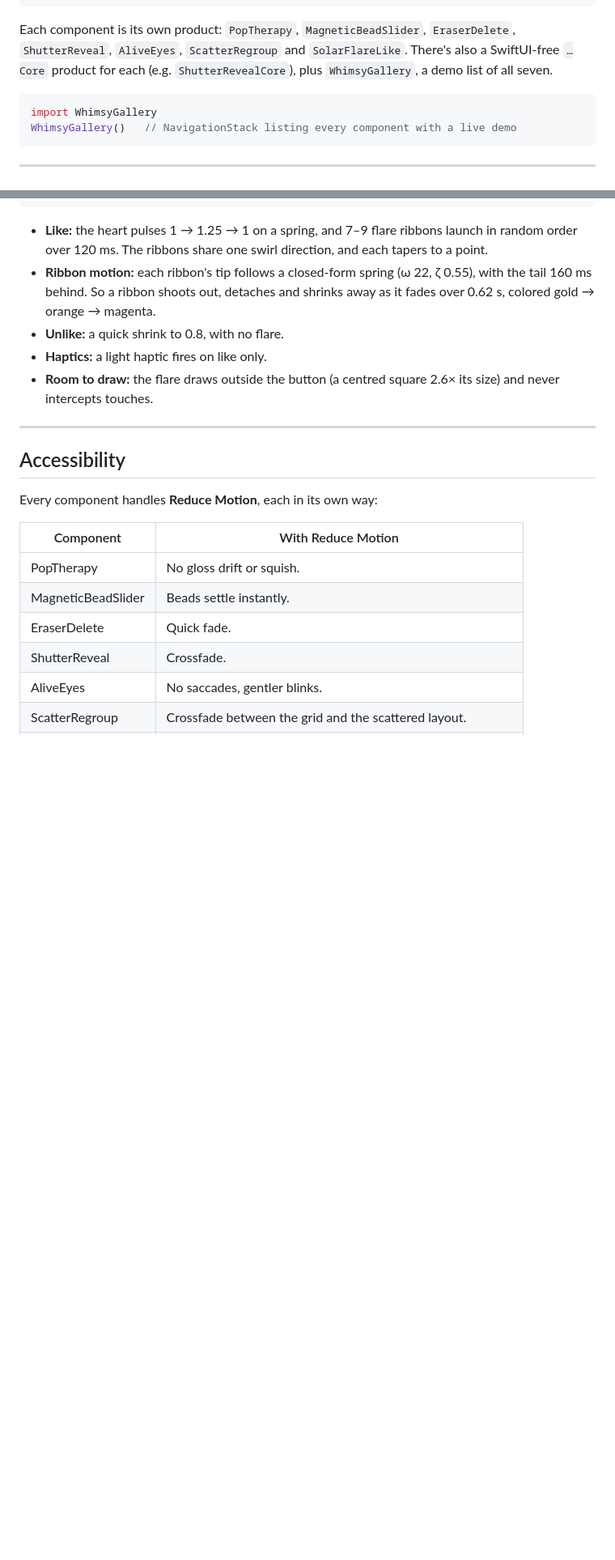
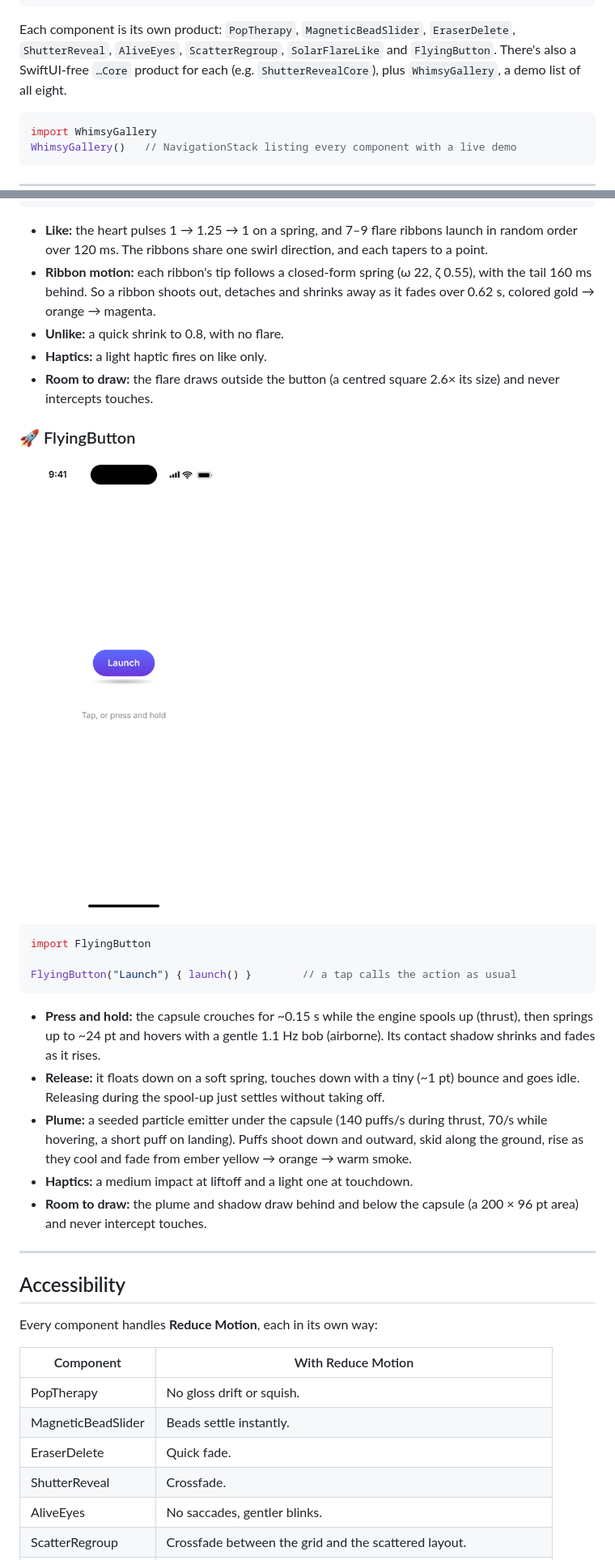
Before and after one commit to Ripnrip/whimsy-ui, a Markdown page: README.md, 2 parts joined by grey strips. Shown at 81% size. Drawn GitHub-style; pictures changed too: docs/flying.gif (added); blank space fills up the shorter version.

````diff
--- a/README.md
+++ b/README.md
@@ -41,8 +42,8 @@ targets: [
 ```
 
 Each component is its own product: `PopTherapy`, `MagneticBeadSlider`, `EraserDelete`,
-`ShutterReveal`, `AliveEyes`, `ScatterRegroup` and `SolarFlareLike`. There's also a SwiftUI-free `…Core` product for each
-(e.g. `ShutterRevealCore`), plus `WhimsyGallery`, a demo list of all seven.
+`ShutterReveal`, `AliveEyes`, `ScatterRegroup`, `SolarFlareLike` and `FlyingButton`. There's also a SwiftUI-free `…Core` product for each
+(e.g. `ShutterRevealCore`), plus `WhimsyGallery`, a demo list of all eight.
 
 ```swift
 import WhimsyGallery
@@ -187,6 +188,28 @@ SolarFlareLikeButton(isLiked: $isLiked, size: 72, label: Text("Like post"))
 - **Room to draw:** the flare draws outside the button (a centred square 2.6× its size) and
   never intercepts touches.
 
+### 🚀 FlyingButton
+
+![FlyingButton](docs/flying.gif)
+
+```swift
+import FlyingButton
+
+FlyingButton("Launch") { launch() }        // a tap calls the action as usual
+```
+
+- **Press and hold:** the capsule crouches for ~0.15 s while the engine spools up (thrust),
+  then springs up to ~24 pt and hovers with a gentle 1.1 Hz bob (airborne). Its contact
+  shadow shrinks and fades as it rises.
+- **Release:** it floats down on a soft spring, touches down with a tiny (~1 pt) bounce and
+  goes idle. Releasing during the spool-up just settles without taking off.
+- **Plume:** a seeded particle emitter under the capsule (140 puffs/s during thrust, 70/s
+  while hovering, a short puff on landing). Puffs shoot down and outward, skid along the
+  ground, rise as they cool and fade from ember yellow → orange → warm smoke.
+- **Haptics:** a medium impact at liftoff and a light one at touchdown.
+- **Room to draw:** the plume and shadow draw behind and below the capsule (a 200 × 96 pt
+  area) and never intercept touches.
+
 ---
 
 ## Accessibility
````
Also changed, not shown: other parts of README.md (+8 -5 lines), 6 other files.
